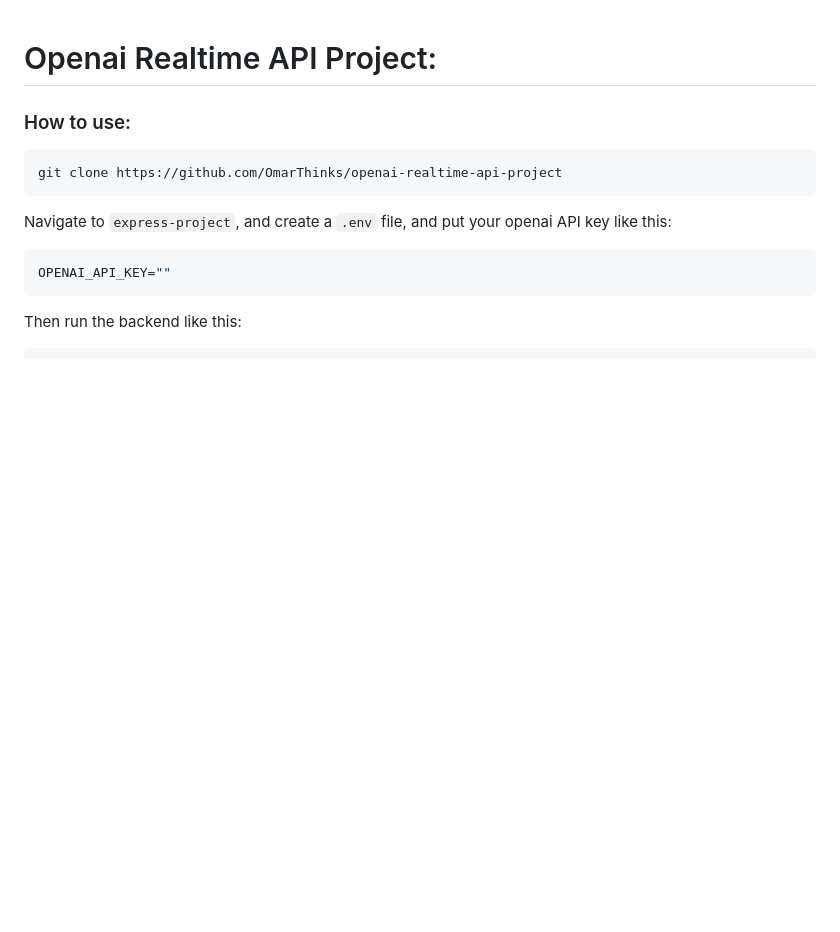
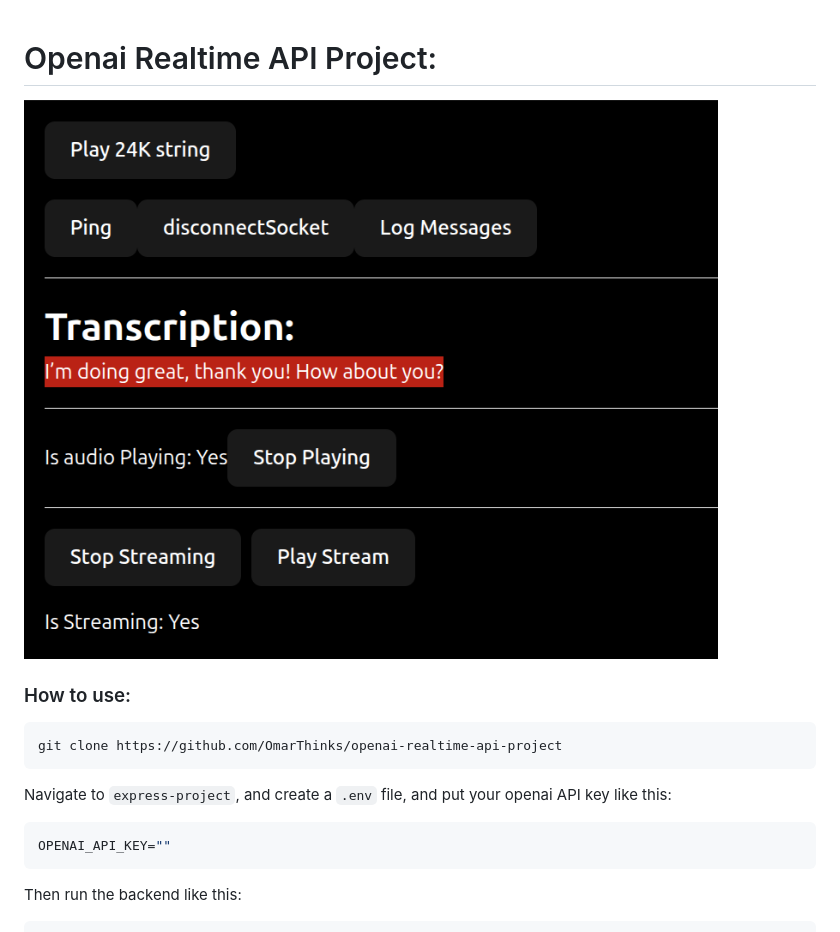
Before and after one commit to OmarThinks/openai-realtime-api-project, a Markdown page: README.md, the part around the change. GitHub-like rendering; pictures changed too: media/Screenshot.png (added); blank space fills up the shorter version.

Commit message:
added screenshot

```diff
--- a/README.md
+++ b/README.md
@@ -1,4 +1,6 @@
 # Openai Realtime API Project:
+
+<img src="./media/Screenshot.png" />
 
 ### How to use:
 
```
